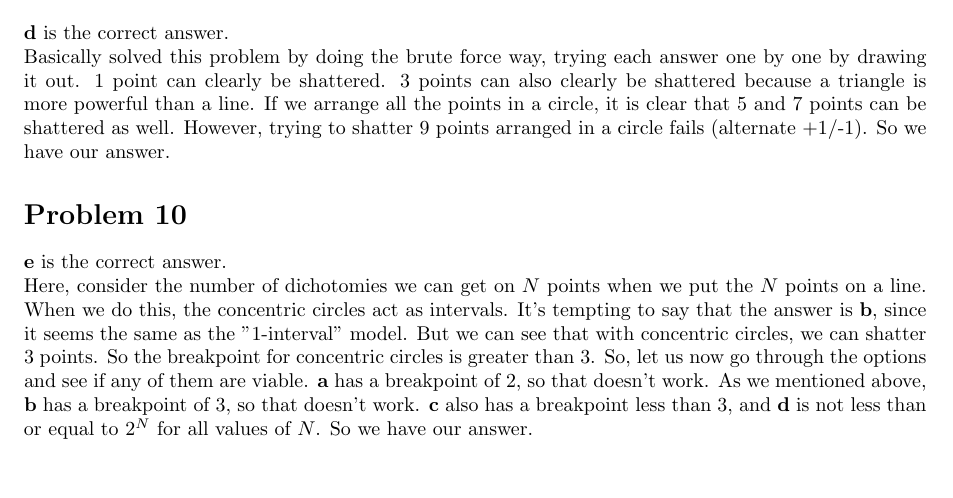
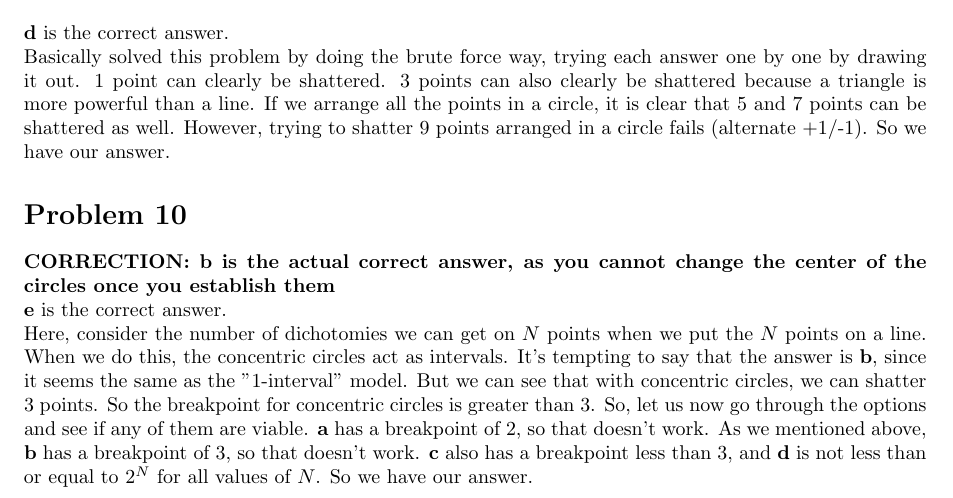
Before and after one commit to arcticmatt/CS156a, a LaTeX problem sheet (psets/pset3/pset3.tex): part of page 2 of 2, cut so that both start at the same text, the shorter picture padded with empty space. Compiled offline with pdfLaTeX.

Commit message:
correct set 3

```diff
--- a/psets/pset3/pset3.tex
+++ b/psets/pset3/pset3.tex
@@ -134,7 +134,10 @@ shattered as well. However, trying to shatter 9 points arranged in a circle
 fails (alternate +1/-1). So we have our answer.
 %%%%%%%%%%%%%%%%%%%%%%%%%%%%%% Problem 10
 \section*{Problem 10}
-\textbf{e} is the correct answer.
+\textbf{CORRECTION: b is the actual correct answer, as you cannot change the
+    center of the circles once you establish them}
+
+\noindent \textbf{e} is the correct answer.
 
 \noindent Here, consider the number of dichotomies we can get on $N$ points
 when we put the $N$ points on a line. When we do this, the concentric circles
```
Also changed, not shown: psets/pset3/pset3.pdf.
